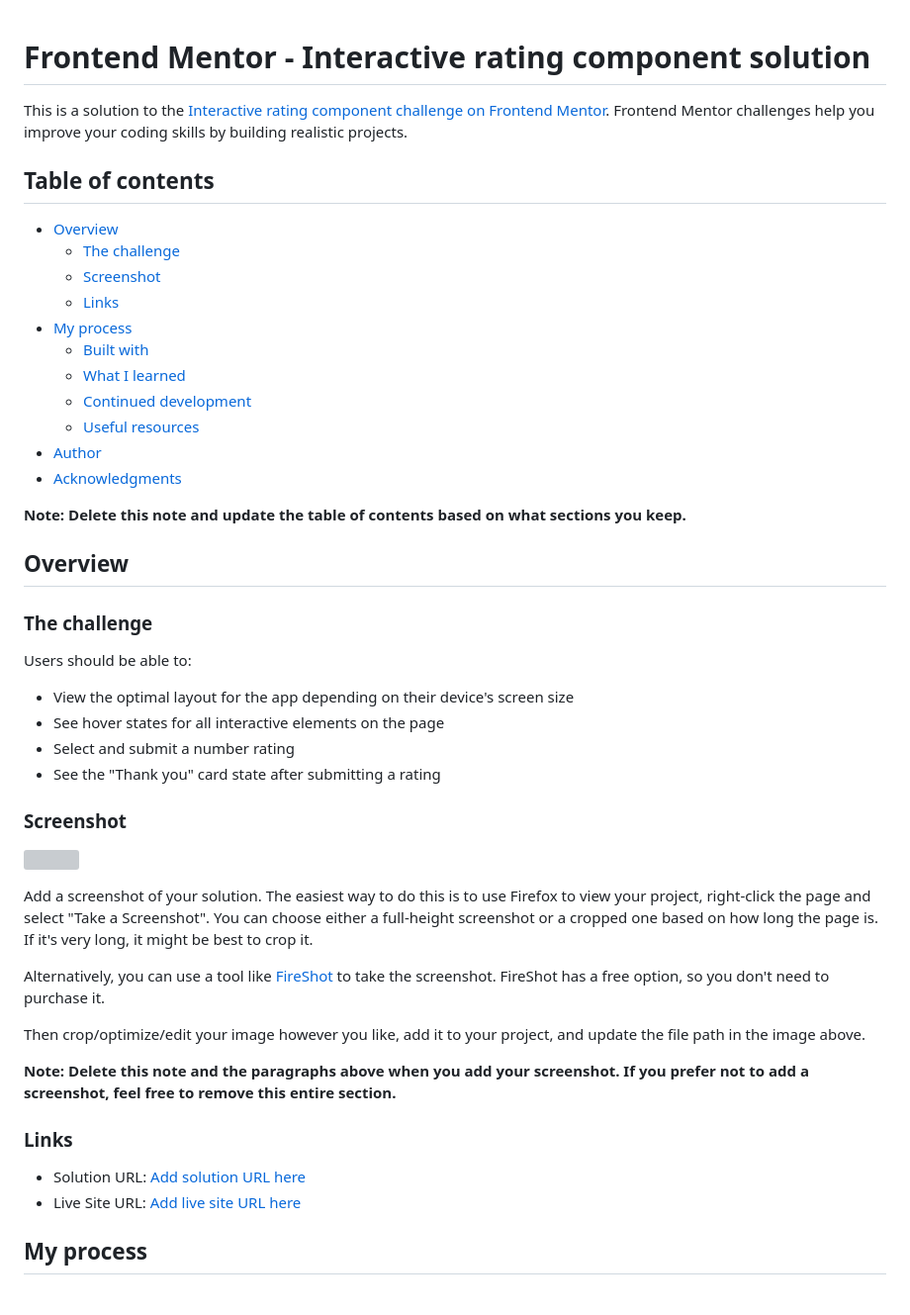
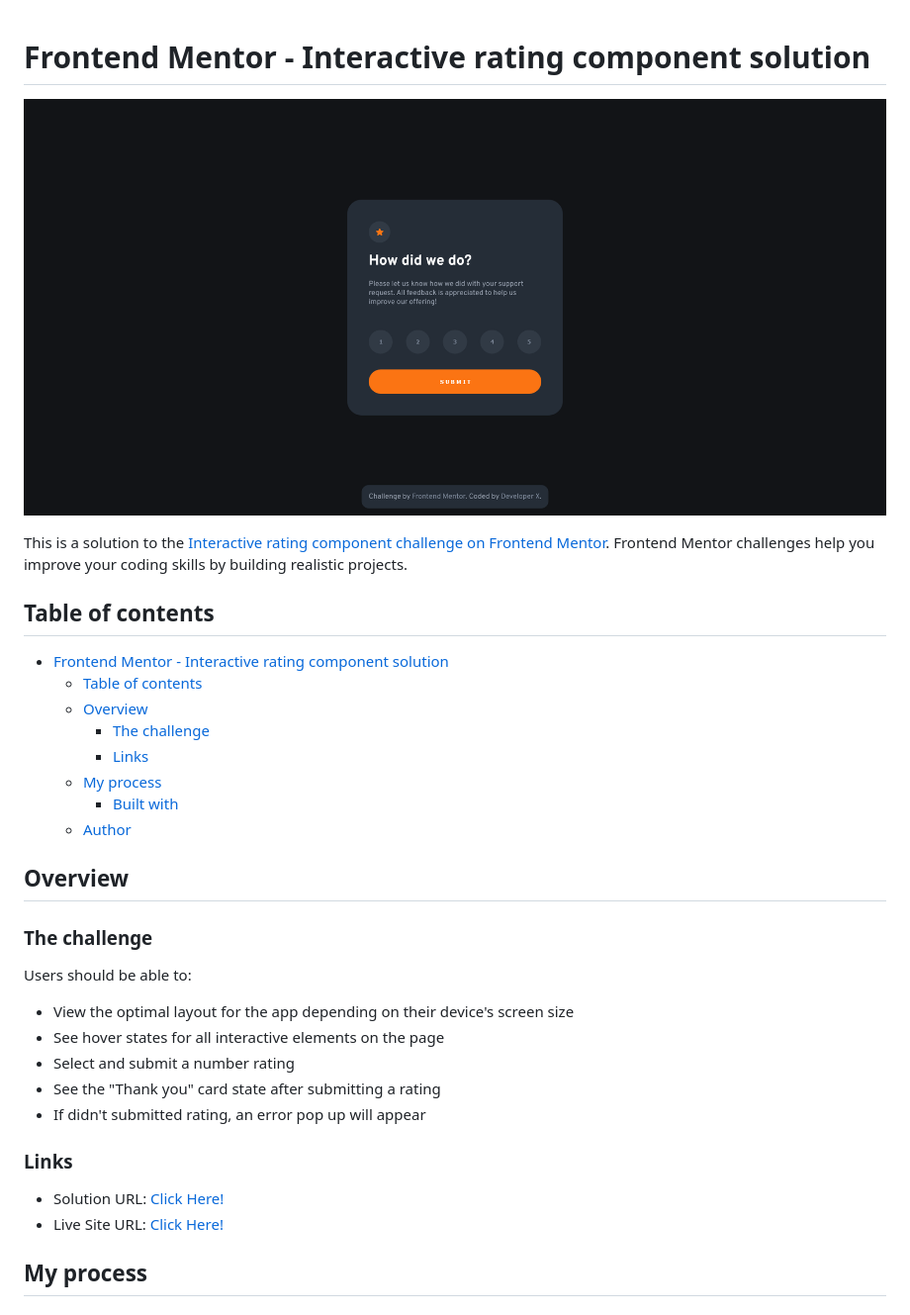
Before and after one commit to Developer-X-0001/interactive-rating-component-main, a Markdown page: README-template.md, the part around the change printed below. Shown: that part at 99% size. GitHub-like rendering; pictures changed too: design/solution.png (added); grey boxes are pictures that could not be loaded.

```diff
--- a/README-template.md
+++ b/README-template.md
@@ -1,22 +1,19 @@
 # Frontend Mentor - Interactive rating component solution
+
+![Design preview for the Interactive rating component coding challenge](./design/solution.png)
 
 This is a solution to the [Interactive rating component challenge on Frontend Mentor](https://www.frontendmentor.io/challenges/interactive-rating-component-koxpeBUmI). Frontend Mentor challenges help you improve your coding skills by building realistic projects.
 
 ## Table of contents
 
-- [Overview](#overview)
-  - [The challenge](#the-challenge)
-  - [Screenshot](#screenshot)
-  - [Links](#links)
-- [My process](#my-process)
-  - [Built with](#built-with)
-  - [What I learned](#what-i-learned)
-  - [Continued development](#continued-development)
-  - [Useful resources](#useful-resources)
-- [Author](#author)
-- [Acknowledgments](#acknowledgments)
-
-**Note: Delete this note and update the table of contents based on what sections you keep.**
+- [Frontend Mentor - Interactive rating component solution](#frontend-mentor---interactive-rating-component-solution)
+  - [Table of contents](#table-of-contents)
+  - [Overview](#overview)
+    - [The challenge](#the-challenge)
+    - [Links](#links)
+  - [My process](#my-process)
+    - [Built with](#built-with)
+  - [Author](#author)
 
 ## Overview
 
@@ -28,23 +25,12 @@ Users should be able to:
 - See hover states for all interactive elements on the page
 - Select and submit a number rating
 - See the "Thank you" card state after submitting a rating
-
-### Screenshot
-
-![](./screenshot.jpg)
-
-Add a screenshot of your solution. The easiest way to do this is to use Firefox to view your project, right-click the page and select "Take a Screenshot". You can choose either a full-height screenshot or a cropped one based on how long the page is. If it's very long, it might be best to crop it.
-
-Alternatively, you can use a tool like [FireShot](https://getfireshot.com/) to take the screenshot. FireShot has a free option, so you don't need to purchase it.
-
-Then crop/optimize/edit your image however you like, add it to your project, and update the file path in the image above.
-
-**Note: Delete this note and the paragraphs above when you add your screenshot. If you prefer not to add a screenshot, feel free to remove this entire section.**
+- If didn't submitted rating, an error pop up will appear
 
 ### Links
 
-- Solution URL: [Add solution URL here](https://your-solution-url.com)
-- Live Site URL: [Add live site URL here](https://your-live-site-url.com)
+- Solution URL: [Click Here!](https://www.frontendmentor.io/solutions/interactive-rating-component-CbBCNSB9tM)
+- Live Site URL: [Click Here!](https://interactive-rating-component-main-snowy.vercel.app/)
 
 ## My process
 
```
Also changed, not shown: other parts of README-template.md (+3 -53 lines).
